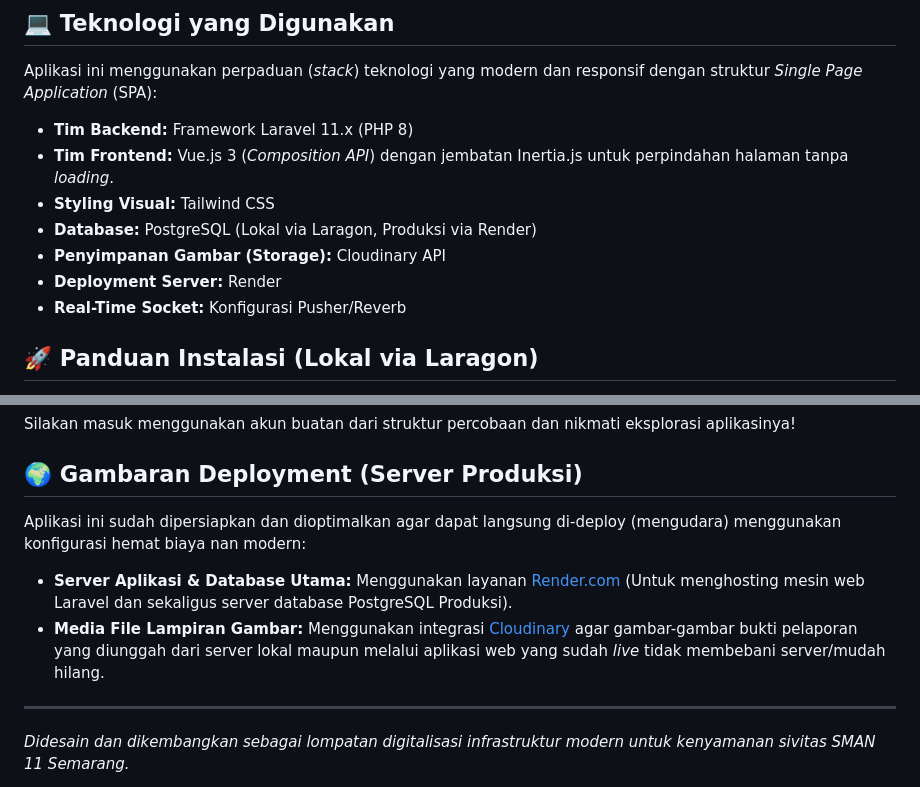
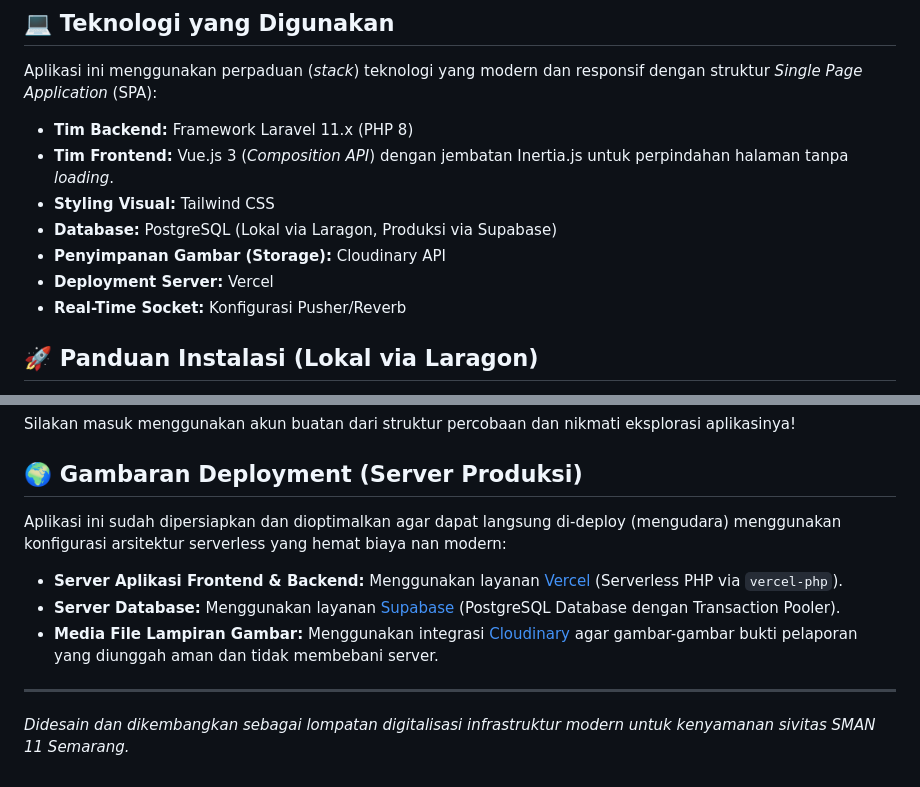
Before and after one commit to dkaastyns/IzinLapor, a Markdown page: README.md, 2 parts joined by grey strips. GitHub-like rendering.

Commit message:
docs: update deployment info to Vercel and Supabase

```diff
--- a/README.md
+++ b/README.md
@@ -18,9 +18,9 @@ Aplikasi ini menggunakan perpaduan (*stack*) teknologi yang modern dan responsif
 - **Tim Backend:** Framework Laravel 11.x (PHP 8)
 - **Tim Frontend:** Vue.js 3 (*Composition API*) dengan jembatan Inertia.js untuk perpindahan halaman tanpa *loading*.
 - **Styling Visual:** Tailwind CSS
-- **Database:** PostgreSQL (Lokal via Laragon, Produksi via Render)
+- **Database:** PostgreSQL (Lokal via Laragon, Produksi via Supabase)
 - **Penyimpanan Gambar (Storage):** Cloudinary API
-- **Deployment Server:** Render
+- **Deployment Server:** Vercel
 - **Real-Time Socket:** Konfigurasi Pusher/Reverb
 
 ## 🚀 Panduan Instalasi (Lokal via Laragon)
@@ -80,9 +80,10 @@ Silakan masuk menggunakan akun buatan dari struktur percobaan dan nikmati eksplo
 
 ## 🌍 Gambaran Deployment (Server Produksi)
 
-Aplikasi ini sudah dipersiapkan dan dioptimalkan agar dapat langsung di-deploy (mengudara) menggunakan konfigurasi hemat biaya nan modern:
-- **Server Aplikasi & Database Utama:** Menggunakan layanan [Render.com](https://render.com) (Untuk menghosting mesin web Laravel dan sekaligus server database PostgreSQL Produksi).
-- **Media File Lampiran Gambar:** Menggunakan integrasi [Cloudinary](https://cloudinary.com) agar gambar-gambar bukti pelaporan yang diunggah dari server lokal maupun melalui aplikasi web yang sudah *live* tidak membebani server/mudah hilang.
+Aplikasi ini sudah dipersiapkan dan dioptimalkan agar dapat langsung di-deploy (mengudara) menggunakan konfigurasi arsitektur serverless yang hemat biaya nan modern:
+- **Server Aplikasi Frontend & Backend:** Menggunakan layanan [Vercel](https://vercel.com) (Serverless PHP via `vercel-php`).
+- **Server Database:** Menggunakan layanan [Supabase](https://supabase.com) (PostgreSQL Database dengan Transaction Pooler).
+- **Media File Lampiran Gambar:** Menggunakan integrasi [Cloudinary](https://cloudinary.com) agar gambar-gambar bukti pelaporan yang diunggah aman dan tidak membebani server.
 
 ---
 *Didesain dan dikembangkan sebagai lompatan digitalisasi infrastruktur modern untuk kenyamanan sivitas SMAN 11 Semarang.*
```
Also changed, not shown: DOCUMENTATION.md (+6 -5 lines).
